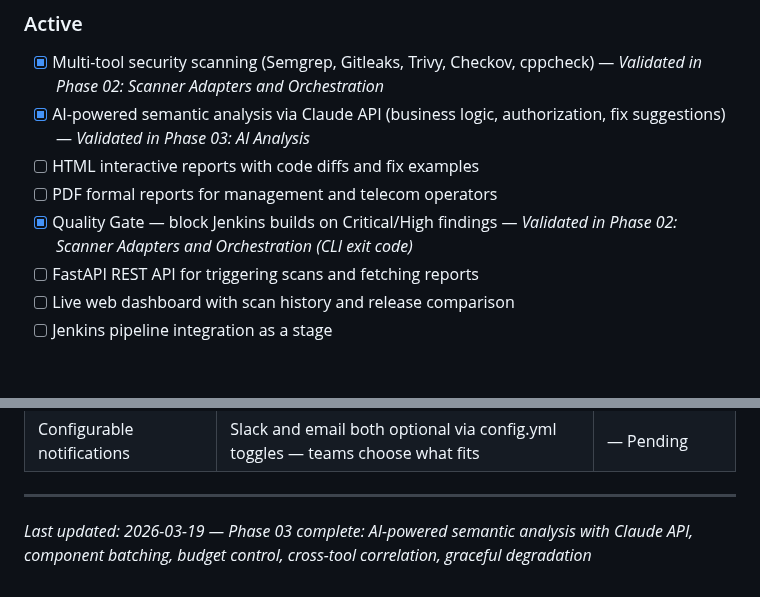
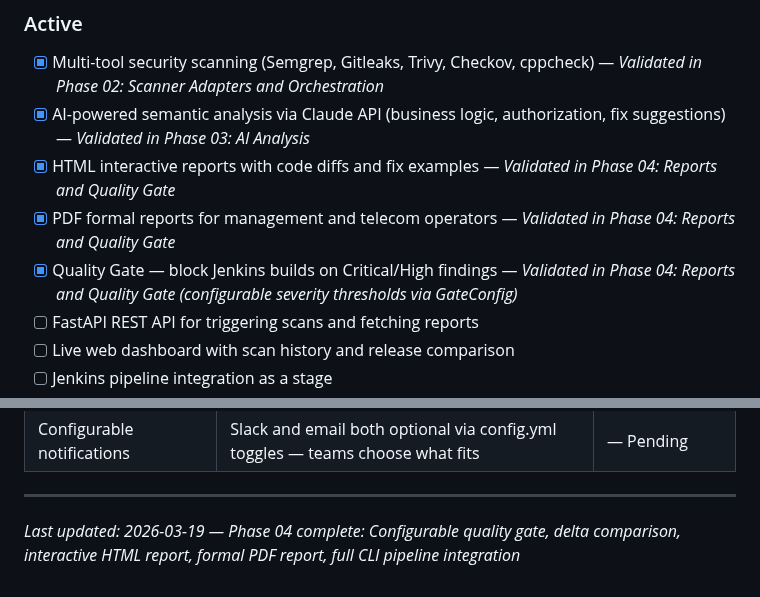
Before and after one commit to AlexTalorJr/source-code-security-ai-checker, a Markdown page: .planning/PROJECT.md, 2 parts joined by grey strips. GitHub-like rendering; blank space fills up the shorter version.

Commit message:
docs(phase-04): evolve PROJECT.md after phase completion

```diff
--- a/.planning/PROJECT.md
+++ b/.planning/PROJECT.md
@@ -20,9 +20,9 @@ Every release branch is automatically scanned for security vulnerabilities befor
 
 - [x] Multi-tool security scanning (Semgrep, Gitleaks, Trivy, Checkov, cppcheck) — *Validated in Phase 02: Scanner Adapters and Orchestration*
 - [x] AI-powered semantic analysis via Claude API (business logic, authorization, fix suggestions) — *Validated in Phase 03: AI Analysis*
-- [ ] HTML interactive reports with code diffs and fix examples
-- [ ] PDF formal reports for management and telecom operators
-- [x] Quality Gate — block Jenkins builds on Critical/High findings — *Validated in Phase 02: Scanner Adapters and Orchestration (CLI exit code)*
+- [x] HTML interactive reports with code diffs and fix examples — *Validated in Phase 04: Reports and Quality Gate*
+- [x] PDF formal reports for management and telecom operators — *Validated in Phase 04: Reports and Quality Gate*
+- [x] Quality Gate — block Jenkins builds on Critical/High findings — *Validated in Phase 04: Reports and Quality Gate (configurable severity thresholds via GateConfig)*
 - [ ] FastAPI REST API for triggering scans and fetching reports
 - [ ] Live web dashboard with scan history and release comparison
 - [ ] Jenkins pipeline integration as a stage
@@ -110,4 +110,4 @@ Every release branch is automatically scanned for security vulnerabilities befor
 | Configurable notifications | Slack and email both optional via config.yml toggles — teams choose what fits | — Pending |
 
 ---
-*Last updated: 2026-03-19 — Phase 03 complete: AI-powered semantic analysis with Claude API, component batching, budget control, cross-tool correlation, graceful degradation*
+*Last updated: 2026-03-19 — Phase 04 complete: Configurable quality gate, delta comparison, interactive HTML report, formal PDF report, full CLI pipeline integration*
```
